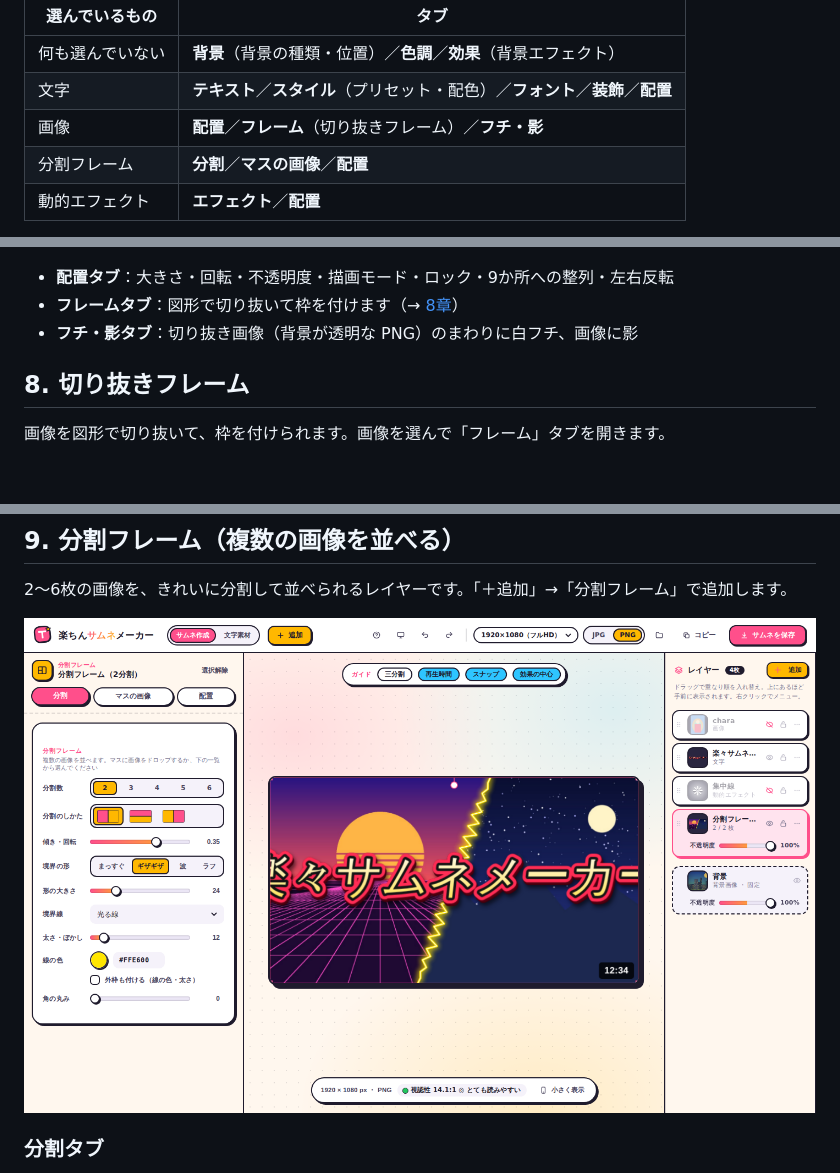
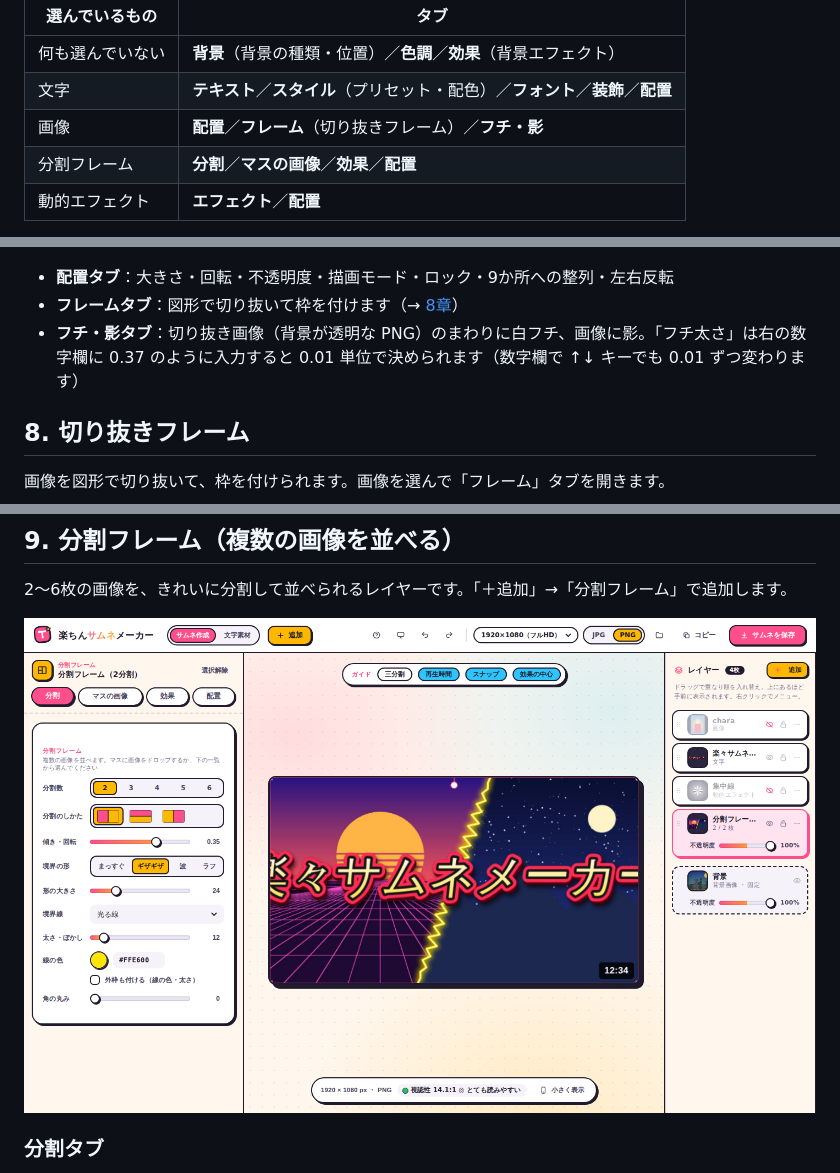
Before and after one commit to crash-san1999/rakuchin-thumb-maker, a Markdown page: docs/manual.md, 3 parts joined by grey strips. Drawn GitHub-style; pictures changed too: docs/img/collage.png; blank space fills up the shorter version.

```diff
--- a/docs/manual.md
+++ b/docs/manual.md
@@ -63,7 +63,7 @@
 | 何も選んでいない | **背景**（背景の種類・位置）／**色調**／**効果**（背景エフェクト） |
 | 文字 | **テキスト**／**スタイル**（プリセット・配色）／**フォント**／**装飾**／**配置** |
 | 画像 | **配置**／**フレーム**（切り抜きフレーム）／**フチ・影** |
-| 分割フレーム | **分割**／**マスの画像**／**配置** |
+| 分割フレーム | **分割**／**マスの画像**／**効果**／**配置** |
 | 動的エフェクト | **エフェクト**／**配置** |
 
 - 「配置」タブには、大きさ・回転・不透明度・描画モード・ロック・9か所への整列があります（どのレイヤーでも共通）
@@ -241,7 +241,7 @@ Webフリーのフォントは、それぞれのライセンスで配布され
 
 - **配置タブ**：大きさ・回転・不透明度・描画モード・ロック・9か所への整列・左右反転
 - **フレームタブ**：図形で切り抜いて枠を付けます（→ [8章](#8-切り抜きフレーム)）
-- **フチ・影タブ**：切り抜き画像（背景が透明な PNG）のまわりに白フチ、画像に影
+- **フチ・影タブ**：切り抜き画像（背景が透明な PNG）のまわりに白フチ、画像に影。「フチ太さ」は右の数字欄に 0.37 のように入力すると 0.01 単位で決められます（数字欄で ↑↓ キーでも 0.01 ずつ変わります）
 
 ## 8. 切り抜きフレーム
 
```
Also changed, not shown: other parts of docs/manual.md (+12 -0 lines), docs/img/collage-fx.png (added), docs/img/frame-edit.png, docs/img/ins-cells.png, docs/img/ins-edge.png, 9 other files.
